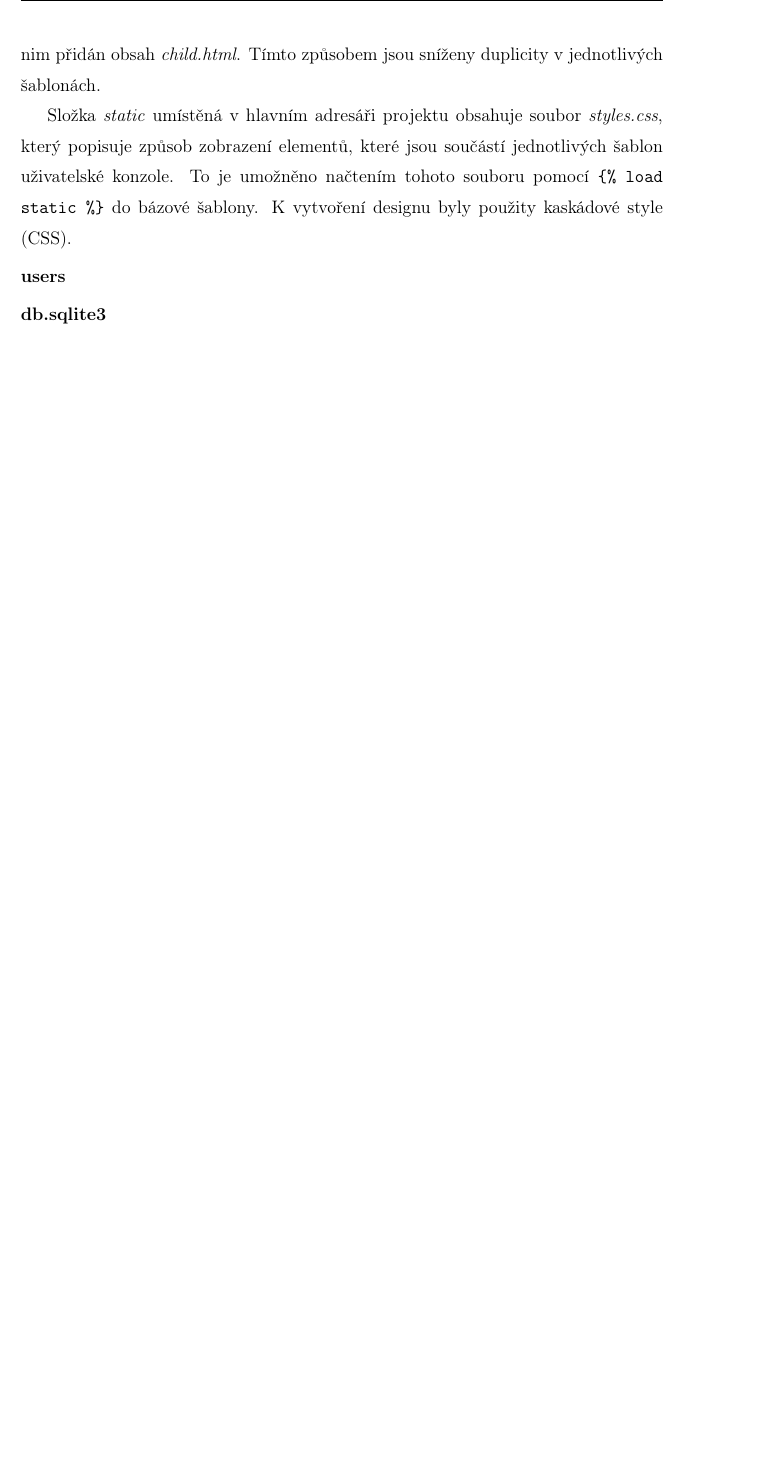
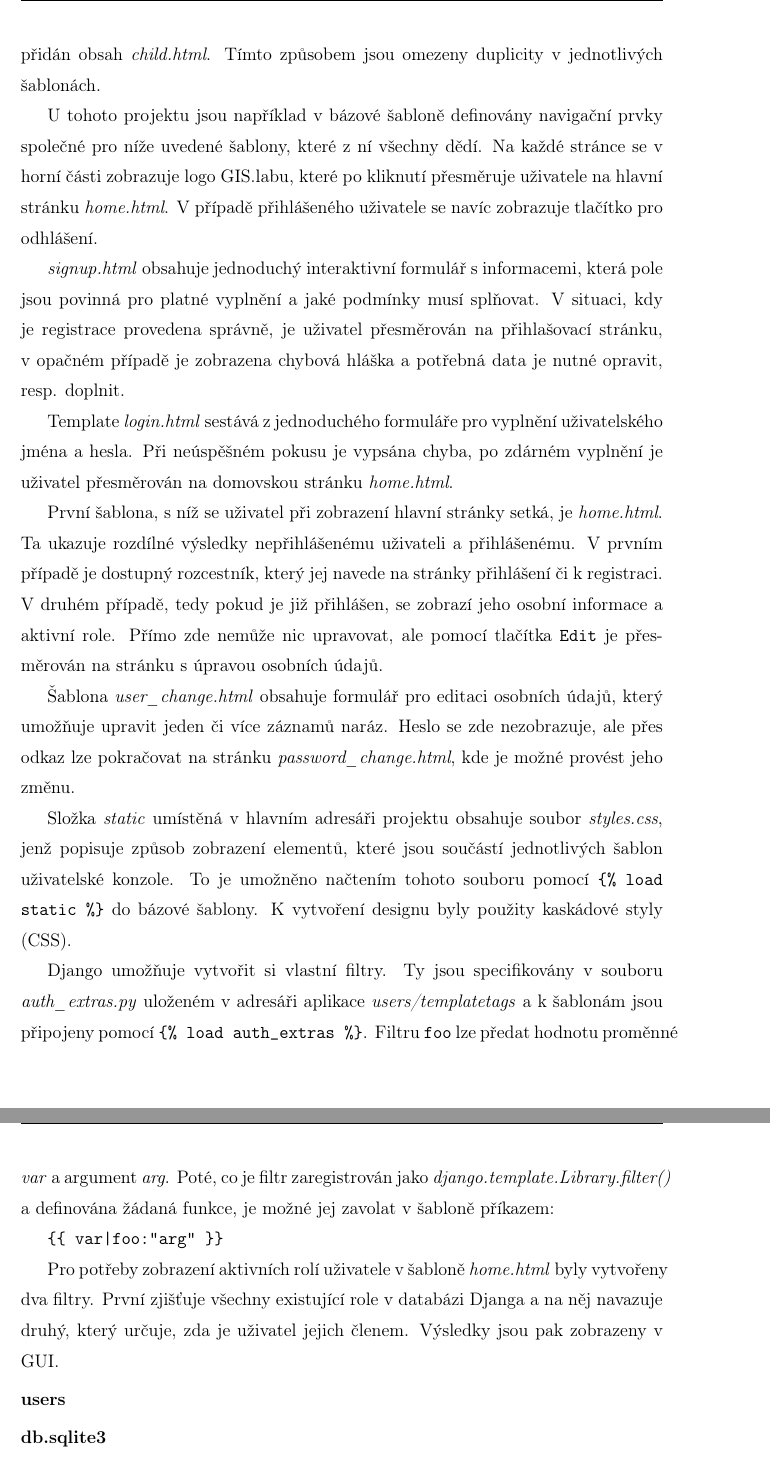
Before and after one commit to ctu-geoforall-lab-projects/dp-kulovana-2019, a LaTeX thesis (text/tereza-kulovana-dp-2019.tex, which reads text/4-praxe.tex): part of page 34 of 41 before the commit and two parts of pages 34 and 35 of 42 after it, the two joined at a grey line, cut so that both start at the same text, the shorter picture padded with empty space. Compiled offline with pdfLaTeX.

Commit message:
Chapter 4 - templates.

```diff
--- a/text/4-praxe.tex
+++ b/text/4-praxe.tex
@@ -159,7 +157,24 @@ popsat zbylá html
+Django funguje na principu dědičnosti. Bázovou šablonou je \textit{base.html}. Vložením textu \texttt{\{\% extends "base.html" \%\}} na začátek jiné šablony, např. \textit{child.html}, je nejdříve načtena šablona \textit{base.html}, definující základní bloky, a až následně je k nim přidán obsah \textit{child.html}. Tímto způsobem jsou omezeny duplicity v jednotlivých šablonách.
 
-Django funguje na principu dědičnosti. Bázovou šablonou je \textit{base.html}. Vložením textu \texttt{\{\% extends "base.html" \%\}} na začátek jiné šablony, např. \textit{child.html}, je nejdříve načtena šablona \textit{base.html}, definující základní bloky, a až následně je k nim přidán obsah \textit{child.html}. Tímto způsobem jsou sníženy duplicity v jednotlivých šablonách.
+U tohoto projektu jsou například v bázové šabloně definovány navigační prvky společné pro níže uvedené šablony, které z ní všechny dědí. Na každé stránce se v horní části zobrazuje logo GIS.labu, které po kliknutí přesměruje uživatele na hlavní stránku \textit{home.html}. V případě přihlášeného uživatele se navíc zobrazuje tlačítko pro odhlášení.
 
-Složka \textit{static} umístěná v hlavním adresáři projektu obsahuje soubor \textit{styles.css}, který popisuje způsob zobrazení elementů, které jsou součástí jednotlivých šablon uživatelské konzole. To je umožněno načtením tohoto souboru pomocí \texttt{\{\% load static \%\}} do bázové šablony. K vytvoření designu byly použity kaskádové style (\zk{CSS}).
+\textit{signup.html} obsahuje jednoduchý interaktivní formulář s informacemi, která pole jsou povinná pro platné vyplnění a jaké podmínky musí splňovat. V situaci, kdy je registrace provedena správně, je uživatel přesměrován na přihlašovací stránku, v opačném případě je zobrazena chybová hláška a potřebná data je nutné opravit, resp. doplnit.
+
+Template \textit{login.html} sestává z jednoduchého formuláře pro vyplnění uživatelského jména a hesla. Při neúspěšném pokusu je vypsána chyba, po zdárném vyplnění je uživatel přesměrován na domovskou stránku \textit{home.html}.
+
+První šablona, s níž se uživatel při zobrazení hlavní stránky setká, je \textit{home.html}. Ta ukazuje rozdílné výsledky nepřihlášenému uživateli a přihlášenému. V prvním případě je dostupný rozcestník, který jej navede na stránky přihlášení či k registraci. V druhém případě, tedy pokud je již přihlášen, se zobrazí jeho osobní informace a aktivní role. Přímo zde nemůže nic upravovat, ale pomocí tlačítka \texttt{Edit} je přesměrován na stránku s úpravou osobních údajů.
+
+Šablona \textit{user\_change.html} obsahuje formulář pro editaci osobních údajů, který umožňuje upravit jeden či více záznamů naráz. Heslo se zde nezobrazuje, ale přes odkaz lze pokračovat na stránku \textit{password\_change.html}, kde je možné provést jeho změnu.
+
+%static
+Složka \textit{static} umístěná v hlavním adresáři projektu obsahuje soubor \textit{styles.css}, jenž popisuje způsob zobrazení elementů, které jsou součástí jednotlivých šablon uživatelské konzole. To je umožněno načtením tohoto souboru pomocí \texttt{\{\% load static \%\}} do bázové šablony. K vytvoření designu byly použity kaskádové styly (\zk{CSS}).
+
+%template tags
+Django umožňuje vytvořit si vlastní filtry. Ty jsou specifikovány v souboru \textit{auth\_extras.py} uloženém v adresáři aplikace \textit{users/templatetags} a k šablonám jsou připojeny pomocí \texttt{\{\% load auth\_extras \%\}}. Filtru \texttt{foo} lze předat hodnotu proměnné \textit{var} a argument \textit{arg}. Poté, co je filtr zaregistrován jako \textit{django.template.Library.filter()} a definována žádaná funkce, je možné jej zavolat v šabloně příkazem:
+
+\texttt{\{\{ var|foo:"arg" \}\}}
+
+Pro potřeby zobrazení aktivních rolí uživatele v šabloně \textit{home.html} byly vytvořeny dva filtry. První zjišťuje všechny existující role v databázi Djanga a na něj navazuje druhý, který určuje, zda je uživatel jejich členem. Výsledky jsou pak zobrazeny v \zk{GUI}.
 
 \subsubsection{users}
 
```
Also changed, not shown: text/4-praxe.tex (10 more changed lines).
